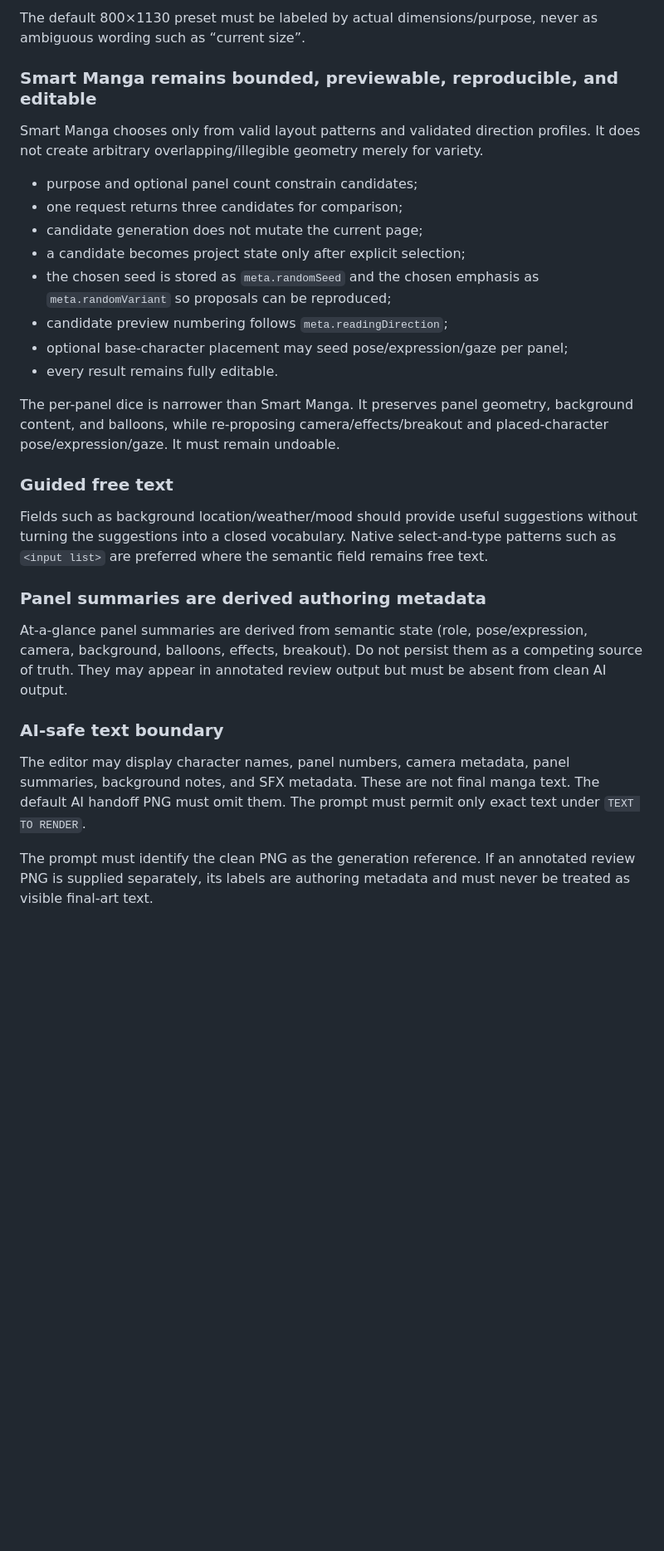
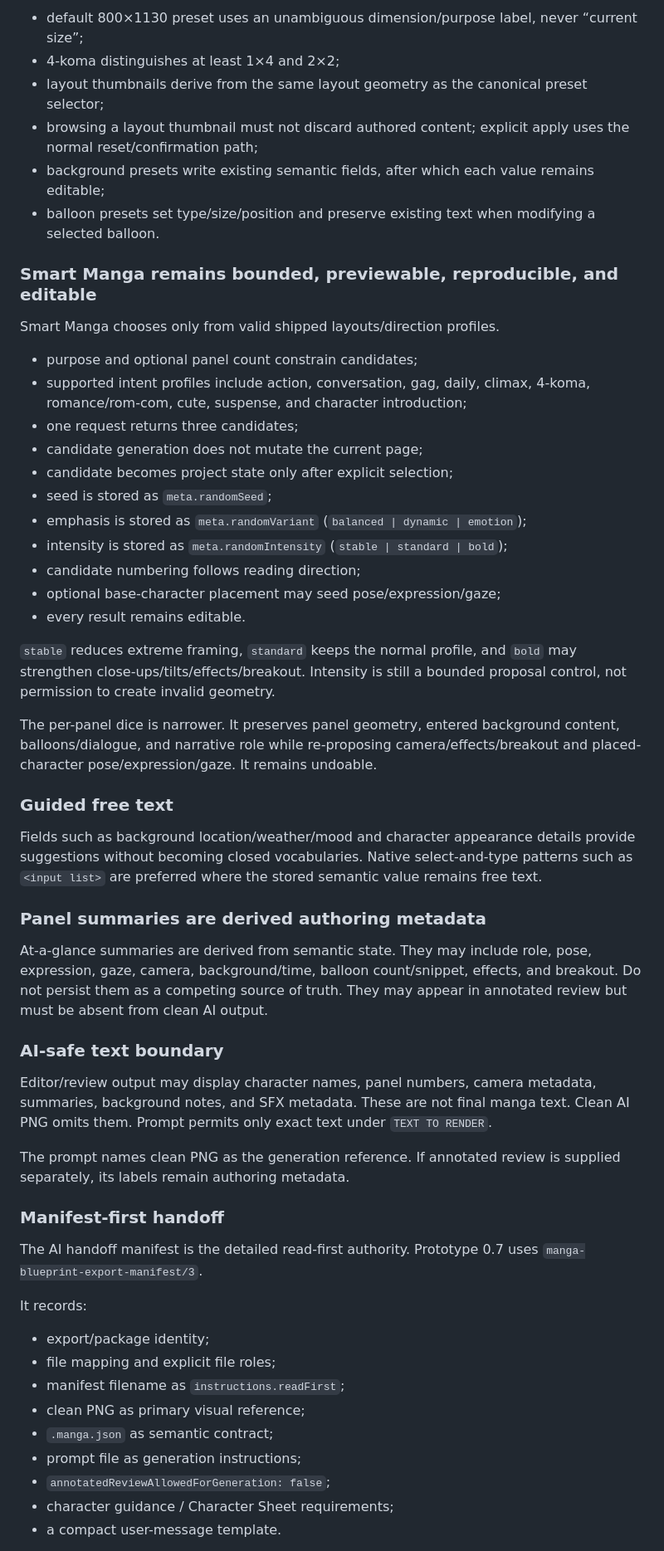
Before and after one commit to c-a-p-engineer/manga-blueprint-studio, a Markdown page: AGENTS.md, the part around one of its changes. Shown at 83% size. Drawn GitHub-style; blank space fills up the shorter version.

```diff
--- a/AGENTS.md
+++ b/AGENTS.md
@@ -57,31 +77,58 @@ Canvas and panel-layout presets provide common starting points. They do not impl
 
-The default 800×1130 preset must be labeled by actual dimensions/purpose, never as ambiguous wording such as “current size”.
+- default 800×1130 preset uses an unambiguous dimension/purpose label, never “current size”;
+- 4-koma distinguishes at least 1×4 and 2×2;
+- layout thumbnails derive from the same layout geometry as the canonical preset selector;
+- browsing a layout thumbnail must not discard authored content; explicit apply uses the normal reset/confirmation path;
+- background presets write existing semantic fields, after which each value remains editable;
+- balloon presets set type/size/position and preserve existing text when modifying a selected balloon.
 
 ### Smart Manga remains bounded, previewable, reproducible, and editable
 
-Smart Manga chooses only from valid layout patterns and validated direction profiles. It does not create arbitrary overlapping/illegible geometry merely for variety.
+Smart Manga chooses only from valid shipped layouts/direction profiles.
 
 - purpose and optional panel count constrain candidates;
-- one request returns three candidates for comparison;
+- supported intent profiles include action, conversation, gag, daily, climax, 4-koma, romance/rom-com, cute, suspense, and character introduction;
+- one request returns three candidates;
 - candidate generation does not mutate the current page;
-- a candidate becomes project state only after explicit selection;
-- the chosen seed is stored as `meta.randomSeed` and the chosen emphasis as `meta.randomVariant` so proposals can be reproduced;
-- candidate preview numbering follows `meta.readingDirection`;
-- optional base-character placement may seed pose/expression/gaze per panel;
-- every result remains fully editable.
+- candidate becomes project state only after explicit selection;
+- seed is stored as `meta.randomSeed`;
+- emphasis is stored as `meta.randomVariant` (`balanced | dynamic | emotion`);
+- intensity is stored as `meta.randomIntensity` (`stable | standard | bold`);
+- candidate numbering follows reading direction;
+- optional base-character placement may seed pose/expression/gaze;
+- every result remains editable.
 
-The per-panel dice is narrower than Smart Manga. It preserves panel geometry, background content, and balloons, while re-proposing camera/effects/breakout and placed-character pose/expression/gaze. It must remain undoable.
+`stable` reduces extreme framing, `standard` keeps the normal profile, and `bold` may strengthen close-ups/tilts/effects/breakout. Intensity is still a bounded proposal control, not permission to create invalid geometry.
+
+The per-panel dice is narrower. It preserves panel geometry, entered background content, balloons/dialogue, and narrative role while re-proposing camera/effects/breakout and placed-character pose/expression/gaze. It remains undoable.
 
 ### Guided free text
 
-Fields such as background location/weather/mood should provide useful suggestions without turning the suggestions into a closed vocabulary. Native select-and-type patterns such as `<input list>` are preferred where the semantic field remains free text.
+Fields such as background location/weather/mood and character appearance details provide suggestions without becoming closed vocabularies. Native select-and-type patterns such as `<input list>` are preferred where the stored semantic value remains free text.
 
 ### Panel summaries are derived authoring metadata
 
-At-a-glance panel summaries are derived from semantic state (role, pose/expression, camera, background, balloons, effects, breakout). Do not persist them as a competing source of truth. They may appear in annotated review output but must be absent from clean AI output.
+At-a-glance summaries are derived from semantic state. They may include role, pose, expression, gaze, camera, background/time, balloon count/snippet, effects, and breakout. Do not persist them as a competing source of truth. They may appear in annotated review but must be absent from clean AI output.
 
 ### AI-safe text boundary
 
-The editor may display character names, panel numbers, camera metadata, panel summaries, background notes, and SFX metadata. These are not final manga text. The default AI handoff PNG must omit them. The prompt must permit only exact text under `TEXT TO RENDER`.
+Editor/review output may display character names, panel numbers, camera metadata, summaries, background notes, and SFX metadata. These are not final manga text. Clean AI PNG omits them. Prompt permits only exact text under `TEXT TO RENDER`.
 
-The prompt must identify the clean PNG as the generation reference. If an annotated review PNG is supplied separately, its labels are authoring metadata and must never be treated as visible final-art text.
+The prompt names clean PNG as the generation reference. If annotated review is supplied separately, its labels remain authoring metadata.
+
+### Manifest-first handoff
+
+The AI handoff manifest is the detailed read-first authority. Prototype 0.7 uses `manga-blueprint-export-manifest/3`.
+
+It records:
+
+- export/package identity;
+- file mapping and explicit file roles;
+- manifest filename as `instructions.readFirst`;
+- clean PNG as primary visual reference;
+- `.manga.json` as semantic contract;
+- prompt file as generation instructions;
+- `annotatedReviewAllowedForGeneration: false`;
+- character guidance / Character Sheet requirements;
+- a compact user-message template.
+
```
Also changed, not shown: other parts of AGENTS.md (+82 -46 lines).
